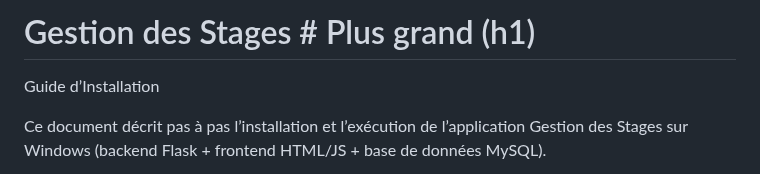
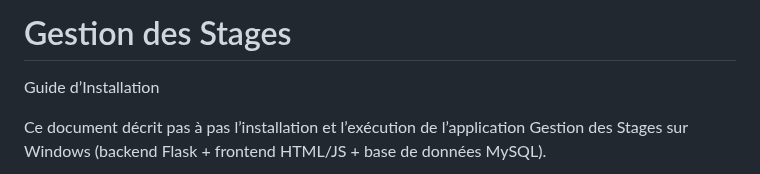
Before and after one commit to ismailjirari/dev-project, a Markdown page: Readme.md, the part around the change. Drawn GitHub-style.

Commit message:
Update installation guide formatting in Readme.md

```diff
--- a/Readme.md
+++ b/Readme.md
@@ -1,4 +1,4 @@
-# Gestion des Stages  # Plus grand (h1)
+# Gestion des Stages  #
 Guide d’Installation
 
 Ce document décrit pas à pas l’installation et l’exécution de
```
